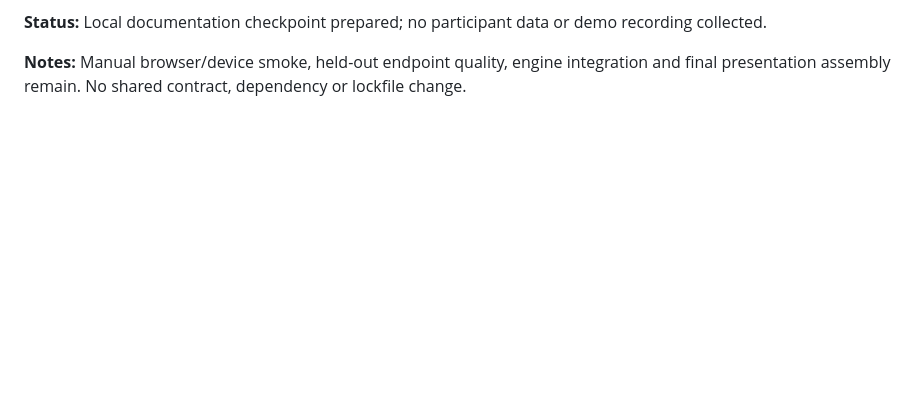
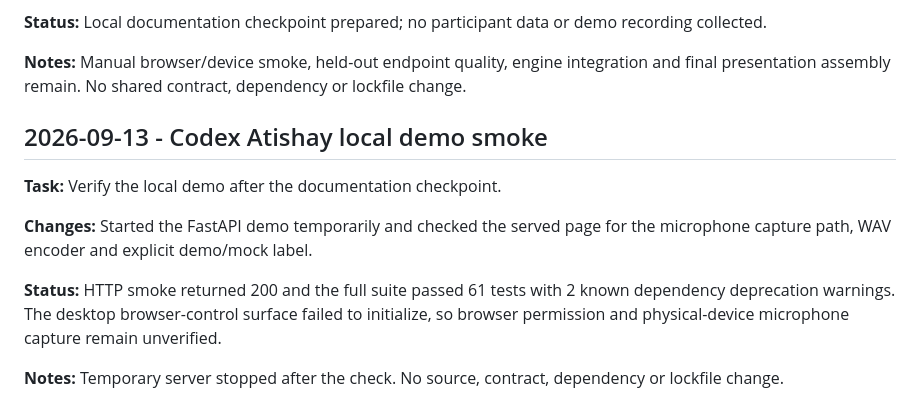
Before and after one commit to MridulNegi2005/AccessFlow, a Markdown page: .ai-sync/context.md, the part around the change. Drawn GitHub-style; blank space fills up the shorter version.

```diff
--- a/.ai-sync/context.md
+++ b/.ai-sync/context.md
@@ -155,3 +155,16 @@ collected.
 
 **Notes:** Manual browser/device smoke, held-out endpoint quality, engine integration and
 final presentation assembly remain. No shared contract, dependency or lockfile change.
+## 2026-09-13 - Codex Atishay local demo smoke
+
+**Task:** Verify the local demo after the documentation checkpoint.
+
+**Changes:** Started the FastAPI demo temporarily and checked the served page for the
+microphone capture path, WAV encoder and explicit demo/mock label.
+
+**Status:** HTTP smoke returned 200 and the full suite passed 61 tests with 2 known
+dependency deprecation warnings. The desktop browser-control surface failed to initialize,
+so browser permission and physical-device microphone capture remain unverified.
+
+**Notes:** Temporary server stopped after the check. No source, contract, dependency or
+lockfile change.
```
Also changed, not shown: README.md (+11 -0 lines), docs/AI_USE_LOG.md (+8 -0 lines).
